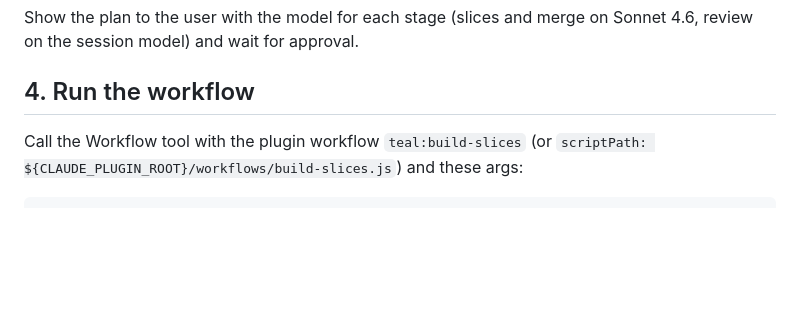
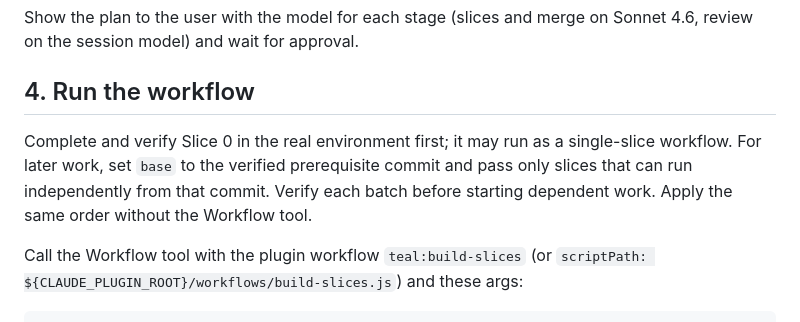
Before and after one commit to teallarson/skills, a Markdown page: skills/implement-slices/SKILL.md, the part around the change. Drawn GitHub-style; blank space fills up the shorter version.

Commit message:
Clarify verified prerequisites before parallel slices

```diff
--- a/skills/implement-slices/SKILL.md
+++ b/skills/implement-slices/SKILL.md
@@ -28,6 +28,8 @@ Before showing the plan, run [slice-plan](../slice-plan/SKILL.md)'s smell table
 Show the plan to the user with the model for each stage (slices and merge on Sonnet 4.6, review on the session model) and wait for approval.
 
 ## 4. Run the workflow
+
+Complete and verify Slice 0 in the real environment first; it may run as a single-slice workflow. For later work, set `base` to the verified prerequisite commit and pass only slices that can run independently from that commit. Verify each batch before starting dependent work. Apply the same order without the Workflow tool.
 
 Call the Workflow tool with the plugin workflow `teal:build-slices` (or `scriptPath: ${CLAUDE_PLUGIN_ROOT}/workflows/build-slices.js`) and these args:
 
```
